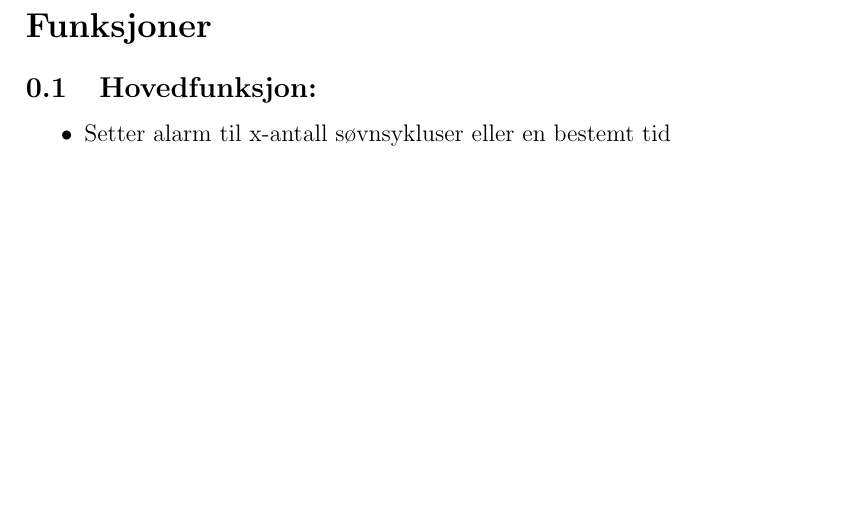
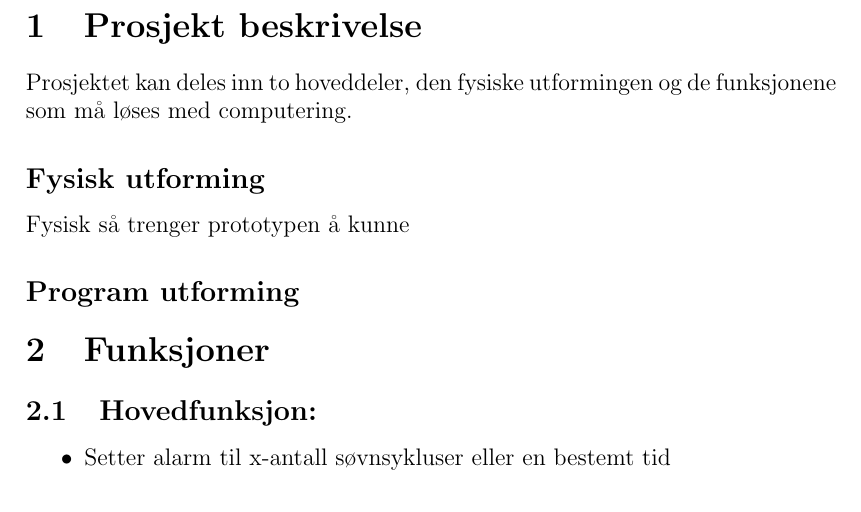
Before and after one commit to kvatsoy/PreSnooze, a LaTeX paper (Featurelist.tex): part of page 3 of 4, cut at the place of the change, the shorter picture padded with empty space. Compiled offline with pdfLaTeX.

Commit message:
la til prosjektbeskrivelse til featurelist

```diff
--- a/Featurelist.tex
+++ b/Featurelist.tex
@@ -26,11 +26,15 @@ Dette gjøres ved at PreSnooze ikke alarmerer ved bestemt tid, men kalkulerer ti
 
 \pagebreak
 
+\section{Prosjekt beskrivelse}
+
+Prosjektet kan deles inn to hoveddeler, den fysiske utformingen og de funksjonene som må løses med computering.
+\subsection*{Fysisk utforming}
+Fysisk så trenger prototypen å kunne
+\subsection*{Program utforming}
 
 
-
-
-\section*{Funksjoner}
+\section{Funksjoner}
 
 \subsection {Hovedfunksjon:}
 \begin{itemize}
```
Also changed, not shown: 4 other files.
